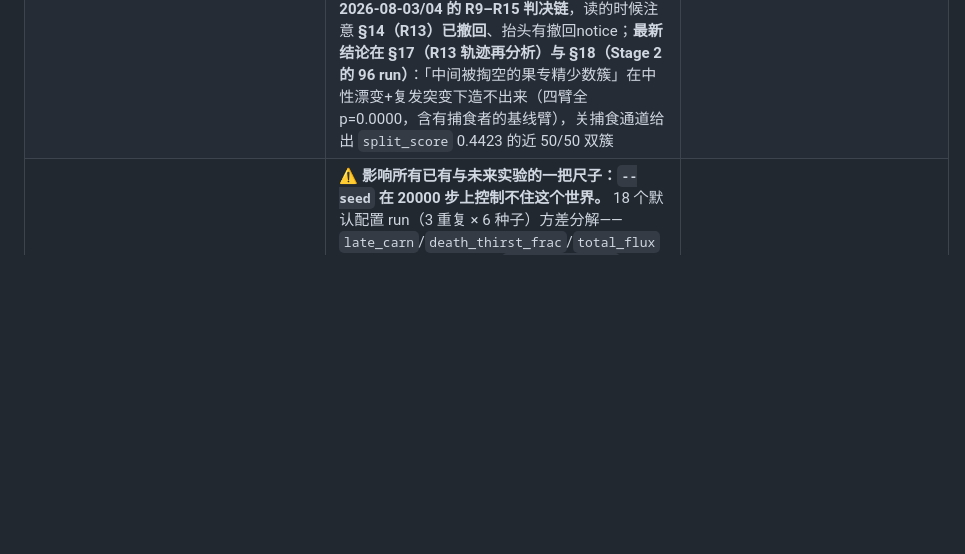
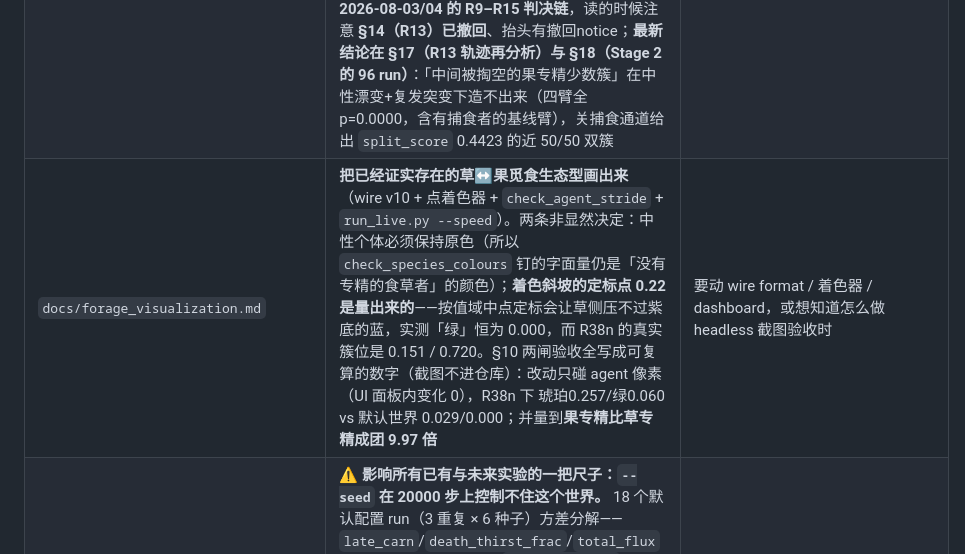
Before and after one commit to Asada-Sinon/Alicization, a Markdown page: docs/TODO.md, the part around the change. GitHub-like rendering; blank space fills up the shorter version.

```diff
--- a/docs/TODO.md
+++ b/docs/TODO.md
@@ -29,6 +29,7 @@
 | `docs/herbivore_overpopulation.md` | **"食草满山遍野"诊断+杠杆盘点+实验。** 判决：是绝对密度问题（66× 现实、水限），非比例问题（比例上捕食者才过多）。用户杠杆多被证伪：扩世界不降密度（强度量）、砍 plant_max 证伪且饿死捕食者。**实验 A（repro_threshold↑）负结果**——不降 pop（水限补偿）、只让种群变老、还压捕食者。**L6 密度制约繁殖**（拥挤格抬繁殖门槛，默认关）见 §6 实验。唯一真降密度的是水经济（高风险）或承认压缩微缩世界 | 讨论食草太多/密度/生育节流/密度制约时 |
 | `docs/multispecies_ecology.md` | **多物种/营养级/种间关系的真实生物学依据 + ALife 先例。** 顶级捕食者使系统更脆弱（Estes/Prugh）；稳定 2 物种的第三物种应是**弱杂食者**（McCann-Hastings）而非 apex；ALife 里寄生可涌现（Tierra/Avida/PolyWorld），**互利比寄生更难涌现**；跨种合作用最小互惠脚手架（Quinn 模式）而非硬编码行为。13 篇真实引用附 DOI | 讨论加物种/营养级/种间合作的生物学依据时 |
 | `docs/multispecies_feasibility.md` | **多物种工程可行性 + 三条通路 6 种子判决（2026-07-25）。** 头号约束：**diet 轴中段是生态死区**。加物种代价表（trait_dim 便宜/in_dim 作废全脑/新 [n_cells] 场中等）。**三条通路 6 配对种子判完；腐食 v2 扩到 18 配对翻正带代价、另两条维持默认关**：**§7 腐食第二版**（接 food retina 主动觅食、不动 in_dim）=**18 配对翻正**（carn_frac ON>OFF late_carn 16/18 p=0.0034、末态 p=0.0268——6 配对 p=0.156 是功效不足掩盖的真效应；但 **population −5.6% p=0.0237 是坐实的种群代价**，死因 thirst↓/predation↑ 自洽；抗灭绝弱阳 min 0.066→0.080）。**跨地形去伪重复（4 张新图 wn×base，run_id 20260725-carrion-terrain）：正效应方向 4/5 河系一致但单图无一显著、wn2_b0.40（carn 最饱和地形）干净反向、代价也不普适——偏正但未稳健到该默认开，维持默认关、留作可选开关**；**§8 共享报警场 alarm**（用户 #5 Quinn 脚手架）=**NULL**（death_predation_frac 4/6、p=0.56、机制点火但信息冗余）；**§9 资源分割 forage_pref**（trait_dim 7→8、golden 重 bless）=**证否**（方差反向塌缩 32.6%、种群整体倒向草，根因果层仅草层 0.07% 无生态位可专精）。三者均 bit-exact/默认关（forage 例外付了永久 trait_dim 代价、证否但留档）。**§10–§18 是 2026-08-03/04 的 R9–R15 判决链**，读的时候注意 **§14（R13）已撤回**、抬头有撤回notice；**最新结论在 §17（R13 轨迹再分析）与 §18（Stage 2 的 96 run）**：「中间被掏空的果专精少数簇」在中性漂变+复发突变下造不出来（四臂全 p=0.0000，含有捕食者的基线臂），关捕食通道给出 `split_score` 0.4423 的近 50/50 双簇 | 真要动手加物种/营养级/种间机制时 |
+| `docs/forage_visualization.md` | **把已经证实存在的草↔果觅食生态型画出来**（wire v10 + 点着色器 + `check_agent_stride` + `run_live.py --speed`）。两条非显然决定：中性个体必须保持原色（所以 `check_species_colours` 钉的字面量仍是「没有专精的食草者」的颜色）；**着色斜坡的定标点 0.22 是量出来的**——按值域中点定标会让草侧压不过紫底的蓝，实测「绿」恒为 0.000，而 R38n 的真实簇位是 0.151 / 0.720。§10 两闸验收全写成可复算的数字（截图不进仓库）：改动只碰 agent 像素（UI 面板内变化 0），R38n 下 琥珀0.257/绿0.060 vs 默认世界 0.029/0.000；并量到**果专精比草专精成团 9.97 倍** | 要动 wire format / 着色器 / dashboard，或想知道怎么做 headless 截图验收时 |
 | `docs/run_to_run_variance.md` | **⚠️ 影响所有已有与未来实验的一把尺子：`--seed` 在 20000 步上控制不住这个世界。** 18 个默认配置 run（3 重复 × 6 种子）方差分解——`late_carn`/`death_thirst_frac`/`total_flux` 的**创始者方差分量为 0**，`carnivore_frac` ICC 仅 0.130、`population` 0.259；同一个种子能跑出 `carnivore_frac` 0.060–0.2505。后果：配对差的噪声是 `√2×同种子SD`（`carn_frac` 0.0625），而 `conventions.md §5` 用的跨种子 SD ±0.012 **低估 5.2 倍、所需样本量低估约 27 倍**；ICC≈0 的指标**配对完全无用**。确定性 XLA 算子能修但慢一个数量级以上（实测 57 分钟未跑完 vs 4.5 分钟），不可用。**已发表 p 值没错**（算的是实测配对差），错的是功效规划与护栏容差。§6 给每条旧结论标了「效应量/噪声」比值（红皇后 2.4、armor 1.19 站得住；恐惧场 0.32 降级待重测）。**§7 新协议 = 12 种子 × 2 重复，已于 2026-08-03 全部落地**（§7.4 有逐文件记录；不是 k=3——§7.0 有算术：`s` 与 `r` 对精度贡献相同，但 p 下限与伪重复只由种子数决定，`s=6` 时最小双侧 p 永远是 0.031）。**实现落在 `scripts/exp_stats.py`（三条分析口径的唯一实现，写新 `analyze.py` 时 import 它，别重推）**，回归验收 `explorations/20260803-partition/verify_exp_stats.py` 用它复算 P4 与 §9.11 已发表数字逐位一致 | 设计任何实验之前；解释「为什么又是 p=0.031」时；重估任何旧结论时 |
 | `docs/multispecies_program.md` | **多物种生态箱的研究纲领 + 七道闸自动循环 + 回合台账。** 纲领把多物种三次失败（diet 中段死区 / forage_pref 证否 / 腐食稀薄）归到同一根因：**这个世界只有一个饭碗（河岸的草），只坐得下一个食草生态型**，所以顺序是先造生态位再谈物种。**R1 判据自身被证伪**（现存量量的是「剩多少」不是「供多少」，把生态位低估约一个数量级，产出是 `Metrics` 的三个流量观测量 `graze_gain`/`fruit_gain`/`frugivory_frac`）；**R1b 不通过**（果层份额能做到 20%+、6/6 p=0.031，但**渴死护栏破** 2–3/6，且顺带更正了「种群往林冠移」这句——相对零模型量级可忽略）；**R1c 不通过且诊断被推翻**（真因是承载力不是水口径，ρ=+0.90）；**§10 跨回合命题：水限世界里加食物只会变成更多身体**；**R3 判为无法判定**（判据容差 ≈ 1 个噪声 SD）；**R2 + P3 + P4 分化线收口**——给了 28% 的真饭碗、把权衡强度开到最大，性状方差反而比中性漂变**窄 38.3%**，五点剂量曲线无分化窗口。**真因是中间型最优**：`forest = elev_band * water_prox` 让果层长在所有个体共居的河岸林带。**§12（把果层挪出共居带）已走完并判负**：A ✅（§12.3.A'）、B ✅ 旋钮已落地（§12.3.B）、**C 判「没有可用工作点」，D/E 不跑**。**决定性证据不在种群上，在地形上**：`fertility = grass_base + forest_bonus·forest` 且 `grass_base=0.65` ⇒ 草层动态范围**结构性封顶 1.538×**、铺满整张地图，把果层推到最远它所在格子的草量仍是陆地均值的 0.966 倍——**没有一处「有果实、没有草」**。**三条资源轴全部关闭**，负结果进 `experiments.md §5.6`。**A 的发现推翻了我自己的预注册猜想**：默认世界里果层与种群的重叠是**纯几何**的（`sel_ratio_water` 1.009，扣掉水距后落回零模型），但在判决实际发生的**厚果层世界里是行为性的且很强**（**3.712**，12/12，p=0.00049，效应/噪声 8.73）——把果层变值钱，种群就往上挪 +268%。所以 **C/D 的基线固定为 `niche` 臂**（`base` 的「可下降空间 ÷ MDE」只有 0.52，手术做对了也测不出来）。**B 阶段顺带拦下一个会毁掉归因的混杂**：朝干旱带 blend 会把果层总承载抬 +91%，已加容量归一化做成等量再分配。另有三条方法学教训：频率依赖下 `q≈f`、形状检验绝对 p 值在演化种群上无效、`--seed` 控制不住 20000 步 | 要接着做多物种/第二生态位、或想知道这套自动循环怎么跑的 |
 | `docs/water_system.md` | **水系统经济学审计——本轮调研的收敛点。** 用户"水消耗太快"假设的判决（成体不成立、幼体方向对但机制是"出生只给 21% 满箱"）；5 臂消融证明**水是那个总闸门**——调水经济第一次真的把捕食者赶离水（`carn_water_dist` 10.8→34.3）且大降渴死，但每个有效杠杆都让种群涨 27-72%、捕食者占比升到 33-41% | 讨论幼体渴死瓶颈、水参数、或"改一处能不能松动多条线"时 |
```
Also changed, not shown: docs/forage_visualization.md (+16 -3 lines).
